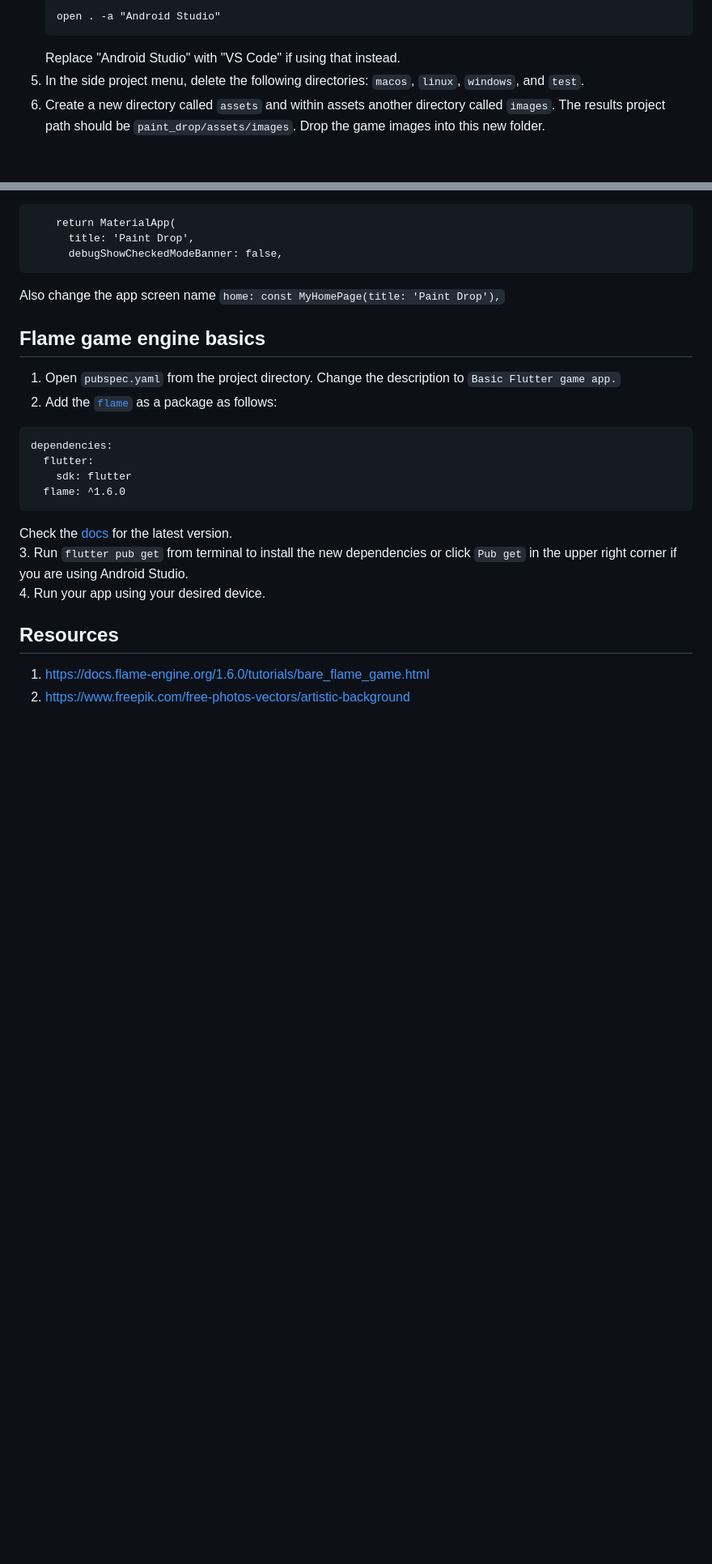
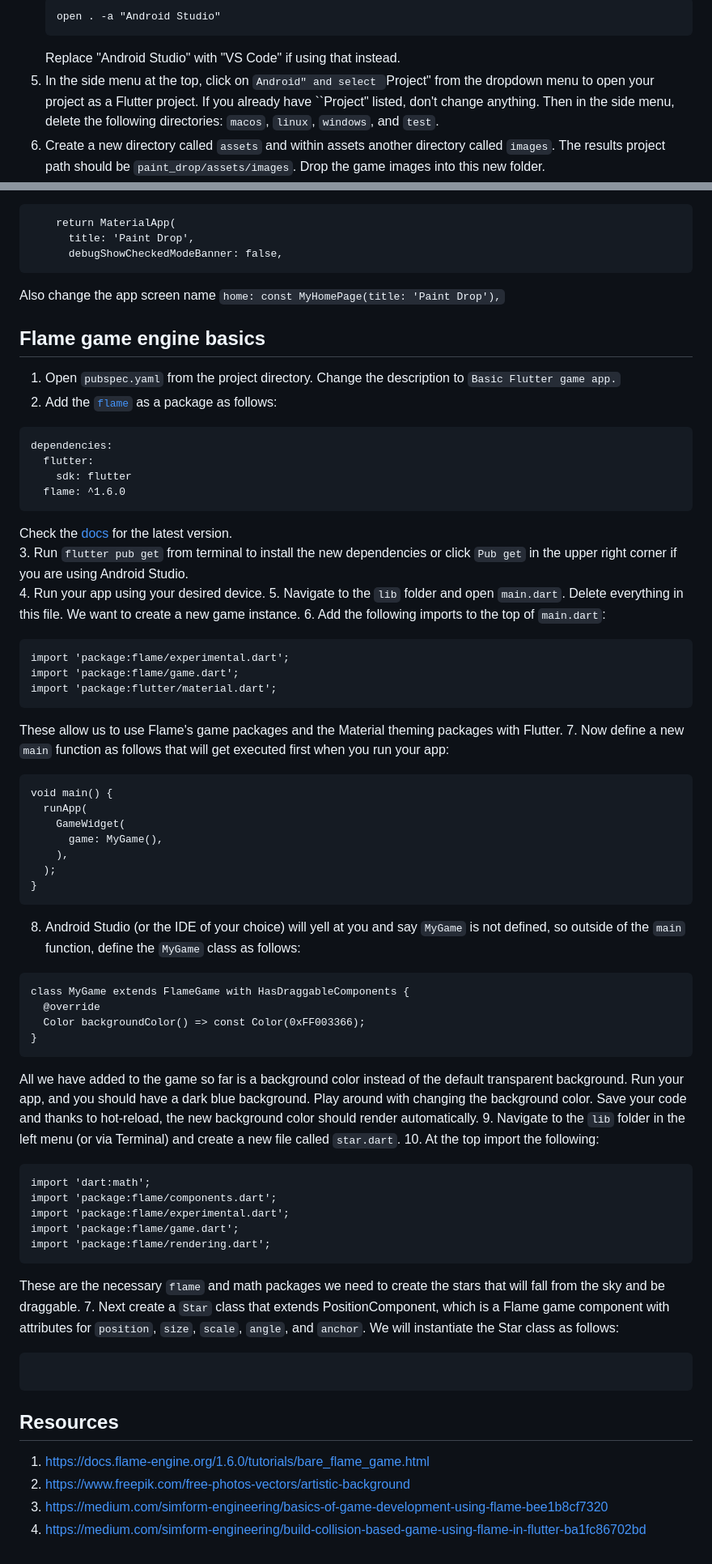
Before and after one commit to ceh-2000/paint_drop, a Markdown page: README.md, 2 parts joined by grey strips. Shown: that part at 81% size. Rendered like a GitHub page; blank space fills up the shorter version.

Commit message:
Code instructions

````diff
--- a/README.md
+++ b/README.md
@@ -20,7 +20,7 @@ Note: The first time you run your app on an iOS device, you need to do it throug
    open . -a "Android Studio"
    ```
    Replace "Android Studio" with "VS Code" if using that instead.
-5. In the side project menu, delete the following directories: `macos`, `linux`, `windows`, and `test`.
+5. In the side menu at the top, click on ``Android" and select ``Project" from the dropdown menu to open your project as a Flutter project. If you already have ``Project" listed, don't change anything. Then in the side menu, delete the following directories: `macos`, `linux`, `windows`, and `test`.
 6. Create a new directory called `assets` and within assets another directory called `images`. The results project path should be `paint_drop/assets/images`. Drop the game images into this new folder.
 7. Point your app to this images folder by opening the `pubspec.yaml` file located at the project root, scrolling down, and adding:
 ```
@@ -52,8 +52,50 @@ dependencies:
 Check the [docs](https://pub.dev/packages/flame) for the latest version.
 3. Run `flutter pub get` from terminal to install the new dependencies or click `Pub get` in the upper right corner if you are using Android Studio.
 4. Run your app using your desired device.
+5. Navigate to the `lib` folder and open `main.dart`. Delete everything in this file. We want to create a new game instance.
+6. Add the following imports to the top of `main.dart`:
+```
+import 'package:flame/experimental.dart';
+import 'package:flame/game.dart';
+import 'package:flutter/material.dart';
+```
+These allow us to use Flame's game packages and the Material theming packages with Flutter.
+7. Now define a new `main` function as follows that will get executed first when you run your app:
+```
+void main() {
+  runApp(
+    GameWidget(
+      game: MyGame(),
+    ),
+  );
+}
+```
+8. Android Studio (or the IDE of your choice) will yell at you and say `MyGame` is not defined, so outside of the `main` function, define the `MyGame` class as follows:
+```
+class MyGame extends FlameGame with HasDraggableComponents {
+  @override
+  Color backgroundColor() => const Color(0xFF003366);
+}
+```
+All we have added to the game so far is a background color instead of the default transparent background. Run your app, and you should have a dark blue background. Play around with changing the background color. Save your code and thanks to hot-reload, the new background color should render automatically.
+9. Navigate to the `lib` folder in the left menu (or via Terminal) and create a new file called `star.dart`.
+10. At the top import the following:
+```
+import 'dart:math';
+import 'package:flame/components.dart';
+import 'package:flame/experimental.dart';
+import 'package:flame/game.dart';
+import 'package:flame/rendering.dart';
+```
+These are the necessary `flame` and math packages we need to create the stars that will fall from the sky and be draggable.
+7. Next create a `Star` class that extends PositionComponent, which is a Flame game component with attributes for `position`, `size`, `scale`, `angle`, and `anchor`. We will instantiate the Star class as follows:
+```
+
+```
 
 
 ## Resources
 1. https://docs.flame-engine.org/1.6.0/tutorials/bare_flame_game.html
 2. https://www.freepik.com/free-photos-vectors/artistic-background
+3. https://medium.com/simform-engineering/basics-of-game-development-using-flame-bee1b8cf7320
+4. https://medium.com/simform-engineering/build-collision-based-game-using-flame-in-flutter-ba1fc86702bd
````
